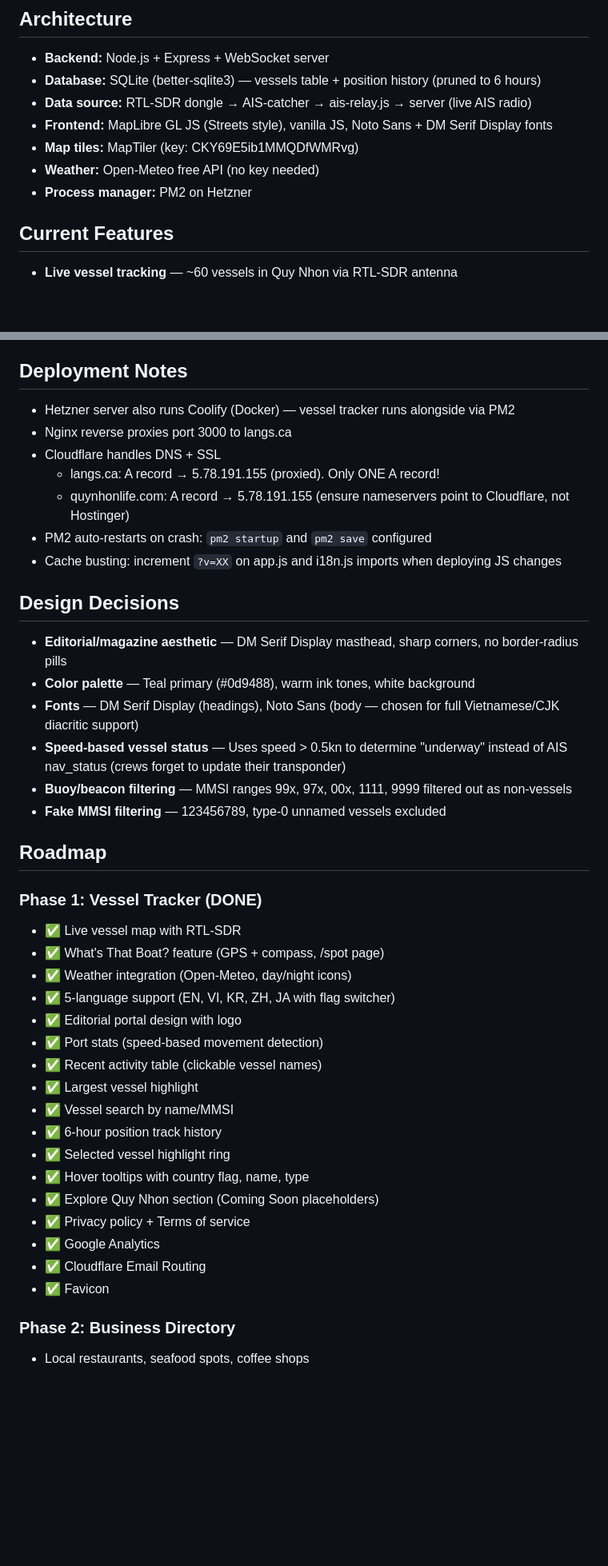
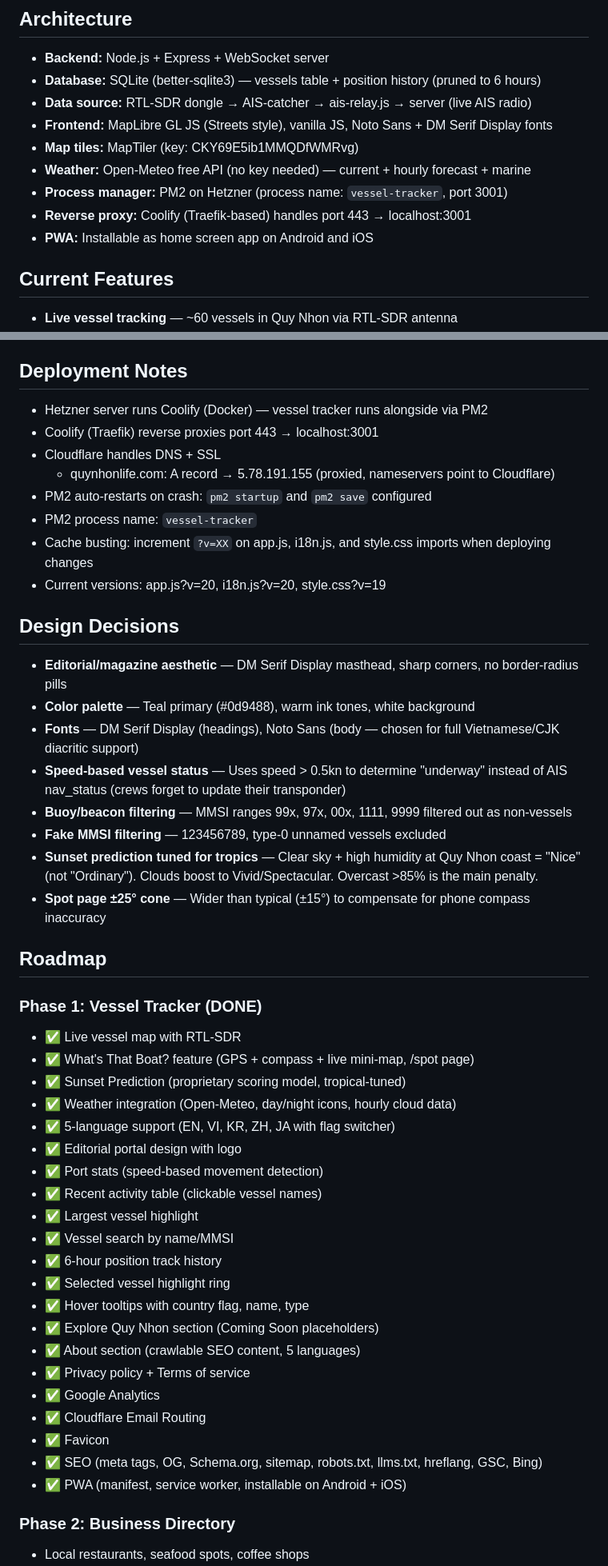
Before and after one commit to clubbah/quynhon-boat-app, a Markdown page: CLAUDE.md, 2 parts joined by grey strips. Shown at 80% size. Rendered like a GitHub page; blank space fills up the shorter version.

```diff
--- a/CLAUDE.md
+++ b/CLAUDE.md
@@ -13,8 +13,10 @@ Local lifestyle portal for Quy Nhon, Vietnam — starting with real-time vessel
 - **Data source:** RTL-SDR dongle → AIS-catcher → ais-relay.js → server (live AIS radio)
 - **Frontend:** MapLibre GL JS (Streets style), vanilla JS, Noto Sans + DM Serif Display fonts
 - **Map tiles:** MapTiler (key: CKY69E5ib1MMQDfWMRvg)
-- **Weather:** Open-Meteo free API (no key needed)
-- **Process manager:** PM2 on Hetzner
+- **Weather:** Open-Meteo free API (no key needed) — current + hourly forecast + marine
+- **Process manager:** PM2 on Hetzner (process name: `vessel-tracker`, port 3001)
+- **Reverse proxy:** Coolify (Traefik-based) handles port 443 → localhost:3001
+- **PWA:** Installable as home screen app on Android and iOS
 
 ## Current Features
 - **Live vessel tracking** — ~60 vessels in Quy Nhon via RTL-SDR antenna
@@ -94,13 +116,14 @@ RTL-SDR USB dongle (RTL2832U+R820T2) connected to laptop on 26th floor condo, wi
 - Both reference hello@quynhonlife.com for contact
 
 ## Deployment Notes
-- Hetzner server also runs Coolify (Docker) — vessel tracker runs alongside via PM2
-- Nginx reverse proxies port 3000 to langs.ca
+- Hetzner server runs Coolify (Docker) — vessel tracker runs alongside via PM2
+- Coolify (Traefik) reverse proxies port 443 → localhost:3001
 - Cloudflare handles DNS + SSL
-  - langs.ca: A record → 5.78.191.155 (proxied). Only ONE A record!
-  - quynhonlife.com: A record → 5.78.191.155 (ensure nameservers point to Cloudflare, not Hostinger)
+  - quynhonlife.com: A record → 5.78.191.155 (proxied, nameservers point to Cloudflare)
 - PM2 auto-restarts on crash: `pm2 startup` and `pm2 save` configured
-- Cache busting: increment `?v=XX` on app.js and i18n.js imports when deploying JS changes
+- PM2 process name: `vessel-tracker`
+- Cache busting: increment `?v=XX` on app.js, i18n.js, and style.css imports when deploying changes
+- Current versions: app.js?v=20, i18n.js?v=20, style.css?v=19
 
 ## Design Decisions
 - **Editorial/magazine aesthetic** — DM Serif Display masthead, sharp corners, no border-radius pills
@@ -109,13 +132,16 @@ RTL-SDR USB dongle (RTL2832U+R820T2) connected to laptop on 26th floor condo, wi
 - **Speed-based vessel status** — Uses speed > 0.5kn to determine "underway" instead of AIS nav_status (crews forget to update their transponder)
 - **Buoy/beacon filtering** — MMSI ranges 99x, 97x, 00x, 1111, 9999 filtered out as non-vessels
 - **Fake MMSI filtering** — 123456789, type-0 unnamed vessels excluded
+- **Sunset prediction tuned for tropics** — Clear sky + high humidity at Quy Nhon coast = "Nice" (not "Ordinary"). Clouds boost to Vivid/Spectacular. Overcast >85% is the main penalty.
+- **Spot page ±25° cone** — Wider than typical (±15°) to compensate for phone compass inaccuracy
 
 ## Roadmap
 
 ### Phase 1: Vessel Tracker (DONE)
 - ✅ Live vessel map with RTL-SDR
-- ✅ What's That Boat? feature (GPS + compass, /spot page)
-- ✅ Weather integration (Open-Meteo, day/night icons)
+- ✅ What's That Boat? feature (GPS + compass + live mini-map, /spot page)
+- ✅ Sunset Prediction (proprietary scoring model, tropical-tuned)
+- ✅ Weather integration (Open-Meteo, day/night icons, hourly cloud data)
 - ✅ 5-language support (EN, VI, KR, ZH, JA with flag switcher)
 - ✅ Editorial portal design with logo
 - ✅ Port stats (speed-based movement detection)
@@ -126,10 +152,13 @@ RTL-SDR USB dongle (RTL2832U+R820T2) connected to laptop on 26th floor condo, wi
 - ✅ Selected vessel highlight ring
 - ✅ Hover tooltips with country flag, name, type
 - ✅ Explore Quy Nhon section (Coming Soon placeholders)
+- ✅ About section (crawlable SEO content, 5 languages)
 - ✅ Privacy policy + Terms of service
 - ✅ Google Analytics
 - ✅ Cloudflare Email Routing
 - ✅ Favicon
+- ✅ SEO (meta tags, OG, Schema.org, sitemap, robots.txt, llms.txt, hreflang, GSC, Bing)
+- ✅ PWA (manifest, service worker, installable on Android + iOS)
 
 ### Phase 2: Business Directory
 - Local restaurants, seafood spots, coffee shops
```
Also changed, not shown: other parts of CLAUDE.md (+33 -10 lines).
